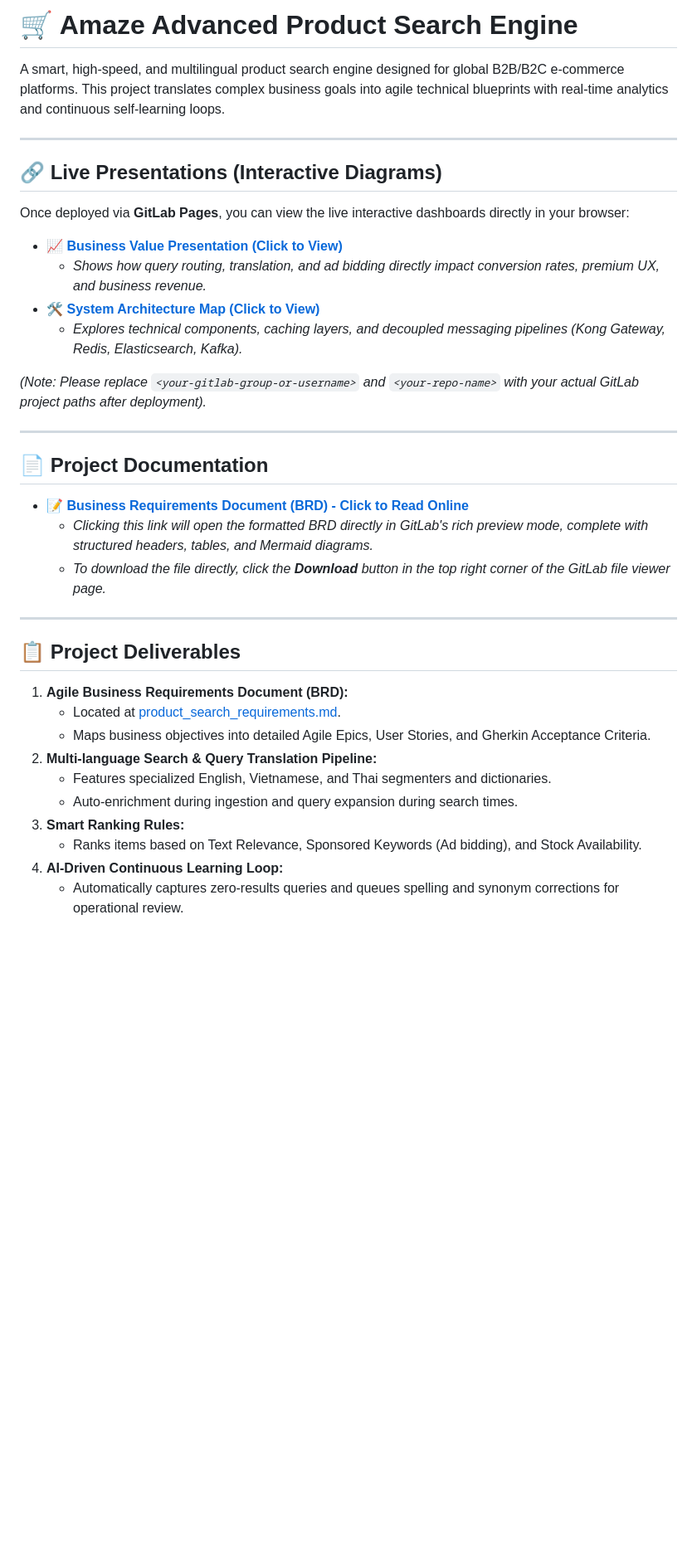
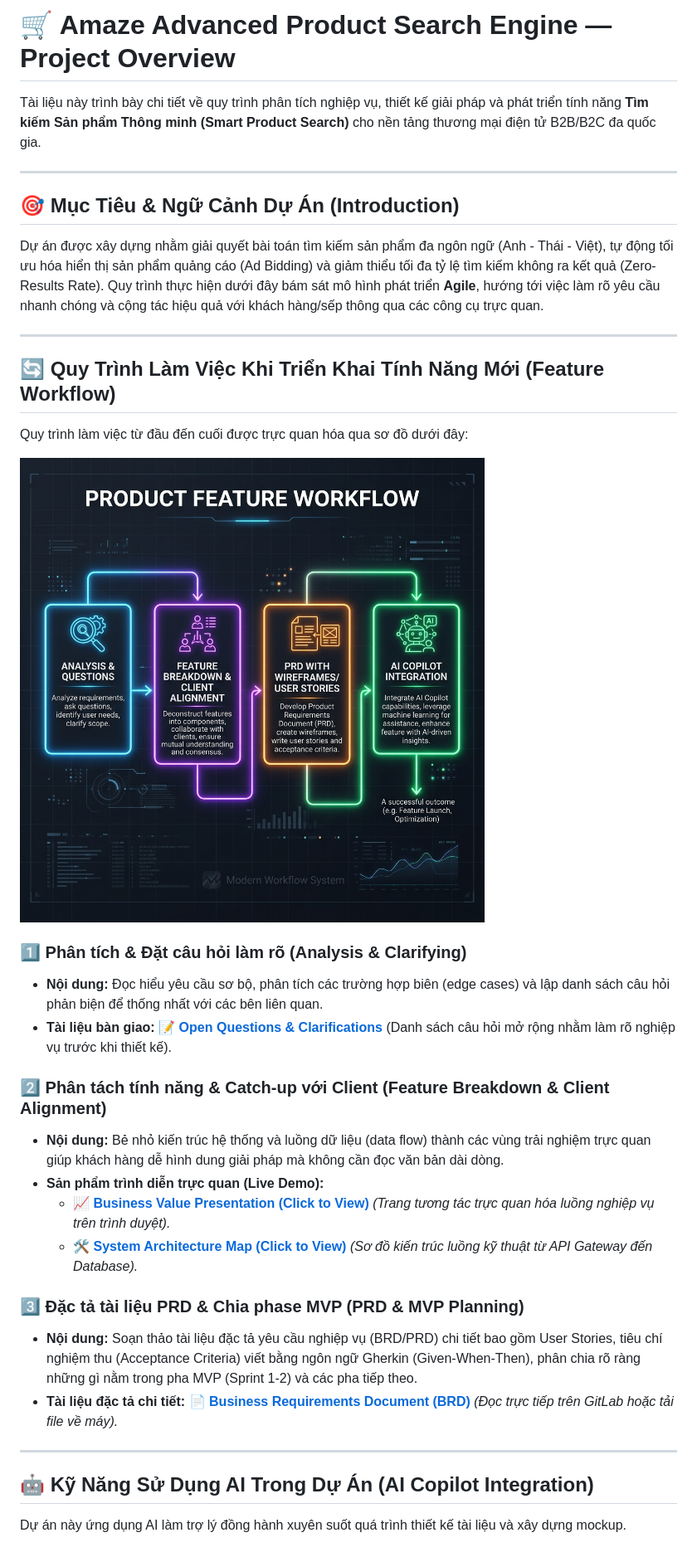
Before and after one commit to dohuy0708/Search-Product, a Markdown page: README.md, the part around one of its changes. Shown at 83% size. Drawn GitHub-style; pictures changed too: workflow.png (added); blank space fills up the shorter version.

Commit message:
docs: rewrite README based on outline and add supporting documents

```diff
--- a/README.md
+++ b/README.md
@@ -1,38 +1,37 @@
-# 🛒 Amaze Advanced Product Search Engine
+# 🛒 Amaze Advanced Product Search Engine — Project Overview
 
-A smart, high-speed, and multilingual product search engine designed for global B2B/B2C e-commerce platforms. This project translates complex business goals into agile technical blueprints with real-time analytics and continuous self-learning loops.
+Tài liệu này trình bày chi tiết về quy trình phân tích nghiệp vụ, thiết kế giải pháp và phát triển tính năng **Tìm kiếm Sản phẩm Thông minh (Smart Product Search)** cho nền tảng thương mại điện tử B2B/B2C đa quốc gia.
 
 ---
 
-## 🔗 Live Presentations (Interactive Diagrams)
-Once deployed via **GitLab Pages**, you can view the live interactive dashboards directly in your browser:
-
-* 📈 **[Business Value Presentation (Click to View)](https://<your-gitlab-group-or-username>.gitlab.io/<your-repo-name>/index.html)**
-  * *Shows how query routing, translation, and ad bidding directly impact conversion rates, premium UX, and business revenue.*
-* 🛠️ **[System Architecture Map (Click to View)](https://<your-gitlab-group-or-username>.gitlab.io/<your-repo-name>/architecture.html)**
-  * *Explores technical components, caching layers, and decoupled messaging pipelines (Kong Gateway, Redis, Elasticsearch, Kafka).*
-
-*(Note: Please replace `<your-gitlab-group-or-username>` and `<your-repo-name>` with your actual GitLab project paths after deployment).*
+## 🎯 Mục Tiêu & Ngữ Cảnh Dự Án (Introduction)
+Dự án được xây dựng nhằm giải quyết bài toán tìm kiếm sản phẩm đa ngôn ngữ (Anh - Thái - Việt), tự động tối ưu hóa hiển thị sản phẩm quảng cáo (Ad Bidding) và giảm thiểu tối đa tỷ lệ tìm kiếm không ra kết quả (Zero-Results Rate). Quy trình thực hiện dưới đây bám sát mô hình phát triển **Agile**, hướng tới việc làm rõ yêu cầu nhanh chóng và cộng tác hiệu quả với khách hàng/sếp thông qua các công cụ trực quan.
 
 ---
 
-## 📄 Project Documentation
-* 📝 **[Business Requirements Document (BRD) - Click to Read Online](product_search_requirements.md)**
-  * *Clicking this link will open the formatted BRD directly in GitLab's rich preview mode, complete with structured headers, tables, and Mermaid diagrams.*
-  * *To download the file directly, click the **Download** button in the top right corner of the GitLab file viewer page.*
+## 🔄 Quy Trình Làm Việc Khi Triển Khai Tính Năng Mới (Feature Workflow)
+
+Quy trình làm việc từ đầu đến cuối được trực quan hóa qua sơ đồ dưới đây:
+
+![Product Feature Workflow](./workflow.png)
+
+### 1️⃣ Phân tích & Đặt câu hỏi làm rõ (Analysis & Clarifying)
+* **Nội dung:** Đọc hiểu yêu cầu sơ bộ, phân tích các trường hợp biên (edge cases) và lập danh sách câu hỏi phản biện để thống nhất với các bên liên quan.
+* **Tài liệu bàn giao:** 📝 **[Open Questions & Clarifications](open_questions.md)** (Danh sách câu hỏi mở rộng nhằm làm rõ nghiệp vụ trước khi thiết kế).
+
+### 2️⃣ Phân tách tính năng & Catch-up với Client (Feature Breakdown & Client Alignment)
+* **Nội dung:** Bẻ nhỏ kiến trúc hệ thống và luồng dữ liệu (data flow) thành các vùng trải nghiệm trực quan giúp khách hàng dễ hình dung giải pháp mà không cần đọc văn bản dài dòng.
+* **Sản phẩm trình diễn trực quan (Live Demo):**
+  * 📈 **[Business Value Presentation (Click to View)](https://huy.do.pages.kyanon.digital/search_engine/index.html)** *(Trang tương tác trực quan hóa luồng nghiệp vụ trên trình duyệt).*
+  * 🛠️ **[System Architecture Map (Click to View)](https://huy.do.pages.kyanon.digital/search_engine/architecture.html)** *(Sơ đồ kiến trúc luồng kỹ thuật từ API Gateway đến Database).*
+
+### 3️⃣ Đặc tả tài liệu PRD & Chia phase MVP (PRD & MVP Planning)
+* **Nội dung:** Soạn thảo tài liệu đặc tả yêu cầu nghiệp vụ (BRD/PRD) chi tiết bao gồm User Stories, tiêu chí nghiệm thu (Acceptance Criteria) viết bằng ngôn ngữ Gherkin (Given-When-Then), phân chia rõ ràng những gì nằm trong pha MVP (Sprint 1-2) và các pha tiếp theo.
+* **Tài liệu đặc tả chi tiết:** 📄 **[Business Requirements Document (BRD)](product_search_requirements.md)** *(Đọc trực tiếp trên GitLab hoặc tải file về máy).*
 
 ---
 
-## 📋 Project Deliverables
+## 🤖 Kỹ Năng Sử Dụng AI Trong Dự Án (AI Copilot Integration)
 
-1. **Agile Business Requirements Document (BRD):**
-   * Located at [product_search_requirements.md](product_search_requirements.md).
-   * Maps business objectives into detailed Agile Epics, User Stories, and Gherkin Acceptance Criteria.
-2. **Multi-language Search & Query Translation Pipeline:**
-   * Features specialized English, Vietnamese, and Thai segmenters and dictionaries.
-   * Auto-enrichment during ingestion and query expansion during search times.
-3. **Smart Ranking Rules:**
-   * Ranks items based on Text Relevance, Sponsored Keywords (Ad bidding), and Stock Availability.
-4. **AI-Driven Continuous Learning Loop:**
-   * Automatically captures zero-results queries and queues spelling and synonym corrections for operational review.
+Dự án này ứng dụng AI làm trợ lý đồng hành xuyên suốt quá trình thiết kế tài liệu và xây dựng mockup.
 
```
Also changed, not shown: other parts of README.md (+14 -7 lines), ai_collaboration_log.md (added, +19 -0 lines), open_questions.md (added, +21 -0 lines).
